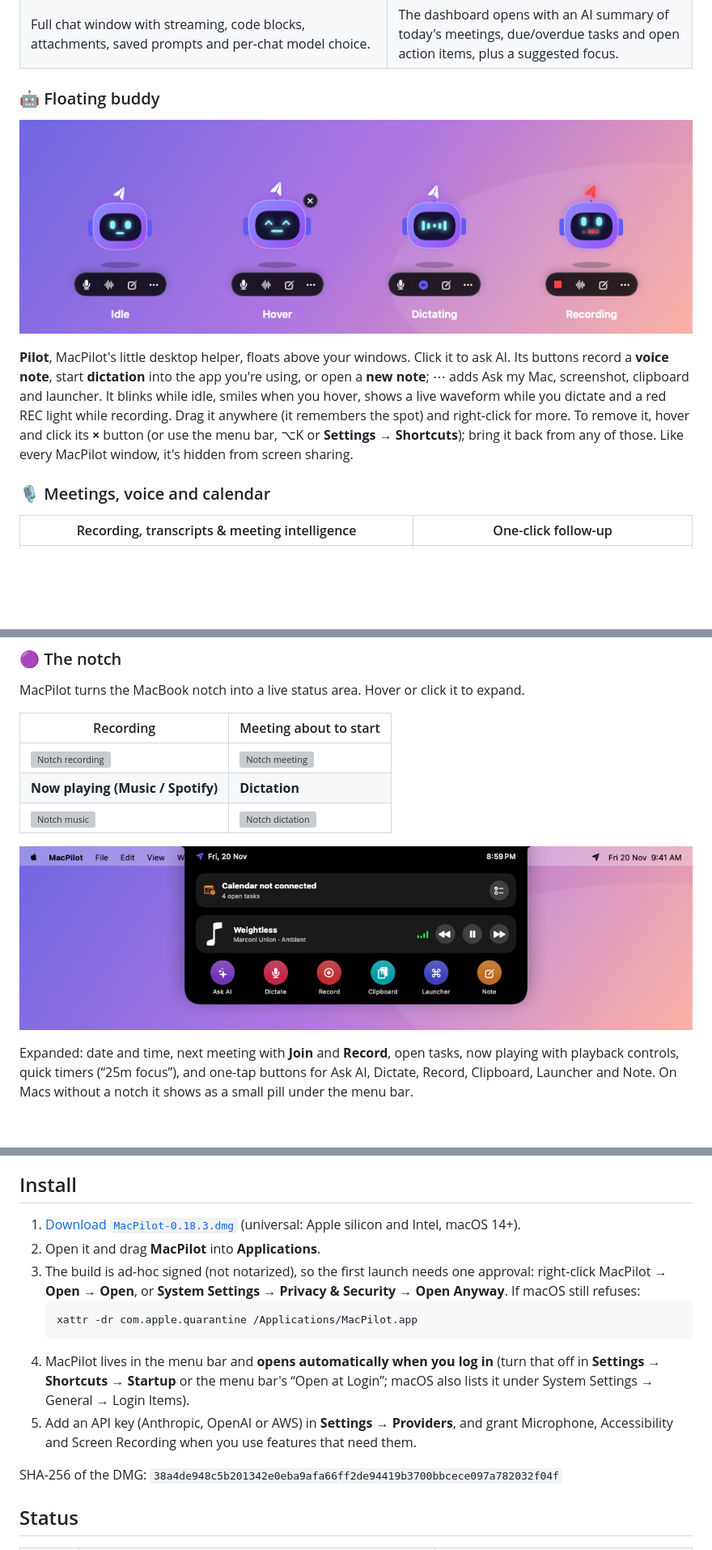
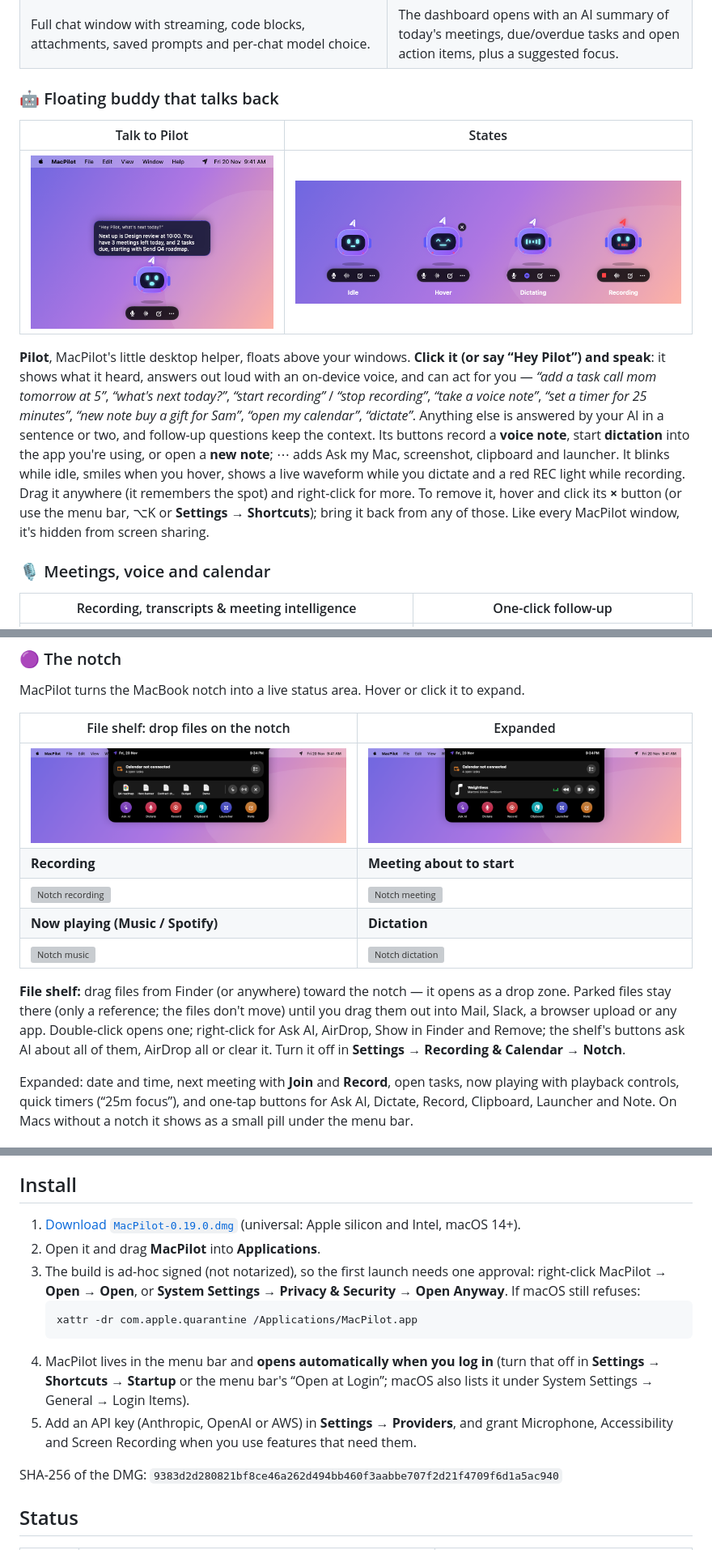
Before and after one commit to codecraft26/macPilot, a Markdown page: README.md, 3 parts joined by grey strips. Shown at 81% size. Drawn GitHub-style; pictures changed too: docs/screenshots/mac/buddy-talking.png (added), docs/screenshots/mac/buddy.png, docs/screenshots/mac/notch-expanded.png; blank space fills up the shorter version; grey boxes are pictures that could not be loaded.

````diff
--- a/README.md
+++ b/README.md
@@ -47,11 +51,13 @@ MacPilot brings Raycast-style speed and an AI assistant to everything you do on
 | ![Assistant](docs/screenshots/mac/assistant.png) | ![Dashboard dark](docs/screenshots/mac/dashboard-dark.png) |
 | Full chat window with streaming, code blocks, attachments, saved prompts and per-chat model choice. | The dashboard opens with an AI summary of today's meetings, due/overdue tasks and open action items, plus a suggested focus. |
 
-### 🤖 Floating buddy
+### 🤖 Floating buddy that talks back
 
-![Floating buddy](docs/screenshots/mac/buddy.png)
+| Talk to Pilot | States |
+|---|---|
+| ![Pilot answering](docs/screenshots/mac/buddy-talking.png) | ![Floating buddy](docs/screenshots/mac/buddy.png) |
 
-**Pilot**, MacPilot's little desktop helper, floats above your windows. Click it to ask AI. Its buttons record a **voice note**, start **dictation** into the app you're using, or open a **new note**; ⋯ adds Ask my Mac, screenshot, clipboard and launcher. It blinks while idle, smiles when you hover, shows a live waveform while you dictate and a red REC light while recording. Drag it anywhere (it remembers the spot) and right-click for more. To remove it, hover and click its **×** button (or use the menu bar, ⌥K or **Settings → Shortcuts**); bring it back from any of those. Like every MacPilot window, it's hidden from screen sharing.
+**Pilot**, MacPilot's little desktop helper, floats above your windows. **Click it (or say “Hey Pilot”) and speak**: it shows what it heard, answers out loud with an on-device voice, and can act for you — *“add a task call mom tomorrow at 5”*, *“what's next today?”*, *“start recording”* / *“stop recording”*, *“take a voice note”*, *“set a timer for 25 minutes”*, *“new note buy a gift for Sam”*, *“open my calendar”*, *“dictate”*. Anything else is answered by your AI in a sentence or two, and follow-up questions keep the context. Its buttons record a **voice note**, start **dictation** into the app you're using, or open a **new note**; ⋯ adds Ask my Mac, screenshot, clipboard and launcher. It blinks while idle, smiles when you hover, shows a live waveform while you dictate and a red REC light while recording. Drag it anywhere (it remembers the spot) and right-click for more. To remove it, hover and click its **×** button (or use the menu bar, ⌥K or **Settings → Shortcuts**); bring it back from any of those. Like every MacPilot window, it's hidden from screen sharing.
 
 ### 🎙 Meetings, voice and calendar
 
@@ -70,13 +76,15 @@ MacPilot brings Raycast-style speed and an AI assistant to everything you do on
 
 MacPilot turns the MacBook notch into a live status area. Hover or click it to expand.
 
-| Recording | Meeting about to start |
+| File shelf: drop files on the notch | Expanded |
 |---|---|
+| ![Notch shelf](docs/screenshots/mac/notch-shelf.png) | ![Notch expanded](docs/screenshots/mac/notch-expanded.png) |
+| **Recording** | **Meeting about to start** |
 | ![Notch recording](docs/screenshots/mac/notch-recording.png) | ![Notch meeting](docs/screenshots/mac/notch-meeting.png) |
 | **Now playing (Music / Spotify)** | **Dictation** |
 | ![Notch music](docs/screenshots/mac/notch-music.png) | ![Notch dictation](docs/screenshots/mac/notch-dictating.png) |
 
-![Notch expanded](docs/screenshots/mac/notch-expanded.png)
+**File shelf:** drag files from Finder (or anywhere) toward the notch — it opens as a drop zone. Parked files stay there (only a reference; the files don't move) until you drag them out into Mail, Slack, a browser upload or any app. Double-click opens one; right-click for Ask AI, AirDrop, Show in Finder and Remove; the shelf's buttons ask AI about all of them, AirDrop all or clear it. Turn it off in **Settings → Recording & Calendar → Notch**.
 
 Expanded: date and time, next meeting with **Join** and **Record**, open tasks, now playing with playback controls, quick timers (“25m focus”), and one-tap buttons for Ask AI, Dictate, Record, Clipboard, Launcher and Note. On Macs without a notch it shows as a small pill under the menu bar.
 
@@ -108,7 +116,7 @@ Expanded: date and time, next meeting with **Join** and **Record**, open tasks,
 
 ## Install
 
-1. [Download `MacPilot-0.18.3.dmg`](releases/MacPilot-0.18.3.dmg) (universal: Apple silicon and Intel, macOS 14+).
+1. [Download `MacPilot-0.19.0.dmg`](releases/MacPilot-0.19.0.dmg) (universal: Apple silicon and Intel, macOS 14+).
 2. Open it and drag **MacPilot** into **Applications**.
 3. The build is ad-hoc signed (not notarized), so the first launch needs one approval: right-click MacPilot → **Open** → **Open**, or **System Settings → Privacy & Security → Open Anyway**. If macOS still refuses:
    ```bash
@@ -117,7 +125,7 @@ Expanded: date and time, next meeting with **Join** and **Record**, open tasks,
 4. MacPilot lives in the menu bar and **opens automatically when you log in** (turn that off in **Settings → Shortcuts → Startup** or the menu bar's “Open at Login”; macOS also lists it under System Settings → General → Login Items).
 5. Add an API key (Anthropic, OpenAI or AWS) in **Settings → Providers**, and grant Microphone, Accessibility and Screen Recording when you use features that need them.
 
-SHA-256 of the DMG: `38a4de948c5b201342e0eba9afa66ff2de94419b3700bbcece097a782032f04f`
+SHA-256 of the DMG: `9383d2d280821bf8ce46a262d494bb460f3aabbe707f2d21f4709f6d1a5ac940`
 
 ## Status
 
````
Also changed, not shown: other parts of README.md (+9 -2 lines), 13 other files.
